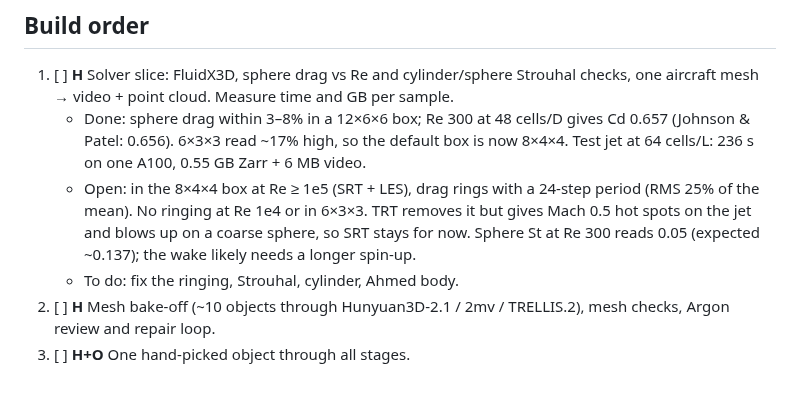
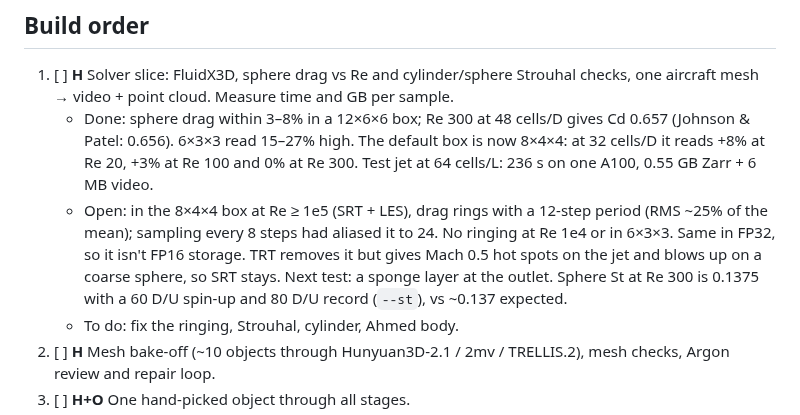
Before and after one commit to Hrrsmjd/flowarc, a Markdown page: PLAN.md, the part around the change. Drawn GitHub-style; blank space fills up the shorter version.

Commit message:
Plan: 8x4x4 sphere row, ringing period, Strouhal result
Co-Authored-By: Harris <hrrsmjd@gmail.com>

```diff
--- a/PLAN.md
+++ b/PLAN.md
@@ -21,8 +21,8 @@ Rule: get one object through the whole chain first, then widen. Keep `main` runn
 
 ## Build order
 1. [ ] **H** Solver slice: FluidX3D, sphere drag vs Re and cylinder/sphere Strouhal checks, one aircraft mesh → video + point cloud. Measure time and GB per sample.
-   - Done: sphere drag within 3–8% in a 12×6×6 box; Re 300 at 48 cells/D gives Cd 0.657 (Johnson & Patel: 0.656). 6×3×3 read ~17% high, so the default box is now 8×4×4. Test jet at 64 cells/L: 236 s on one A100, 0.55 GB Zarr + 6 MB video.
-   - Open: in the 8×4×4 box at Re ≥ 1e5 (SRT + LES), drag rings with a 24-step period (RMS 25% of the mean). No ringing at Re 1e4 or in 6×3×3. TRT removes it but gives Mach 0.5 hot spots on the jet and blows up on a coarse sphere, so SRT stays for now. Sphere St at Re 300 reads 0.05 (expected ~0.137); the wake likely needs a longer spin-up.
+   - Done: sphere drag within 3–8% in a 12×6×6 box; Re 300 at 48 cells/D gives Cd 0.657 (Johnson & Patel: 0.656). 6×3×3 read 15–27% high. The default box is now 8×4×4: at 32 cells/D it reads +8% at Re 20, +3% at Re 100 and 0% at Re 300. Test jet at 64 cells/L: 236 s on one A100, 0.55 GB Zarr + 6 MB video.
+   - Open: in the 8×4×4 box at Re ≥ 1e5 (SRT + LES), drag rings with a 12-step period (RMS ~25% of the mean); sampling every 8 steps had aliased it to 24. No ringing at Re 1e4 or in 6×3×3. Same in FP32, so it isn't FP16 storage. TRT removes it but gives Mach 0.5 hot spots on the jet and blows up on a coarse sphere, so SRT stays. Next test: a sponge layer at the outlet. Sphere St at Re 300 is 0.1375 with a 60 D/U spin-up and 80 D/U record (`--st`), vs ~0.137 expected.
    - To do: fix the ringing, Strouhal, cylinder, Ahmed body.
 2. [ ] **H** Mesh bake-off (~10 objects through Hunyuan3D-2.1 / 2mv / TRELLIS.2), mesh checks, Argon review and repair loop.
 3. [ ] **H+O** One hand-picked object through all stages.
```
